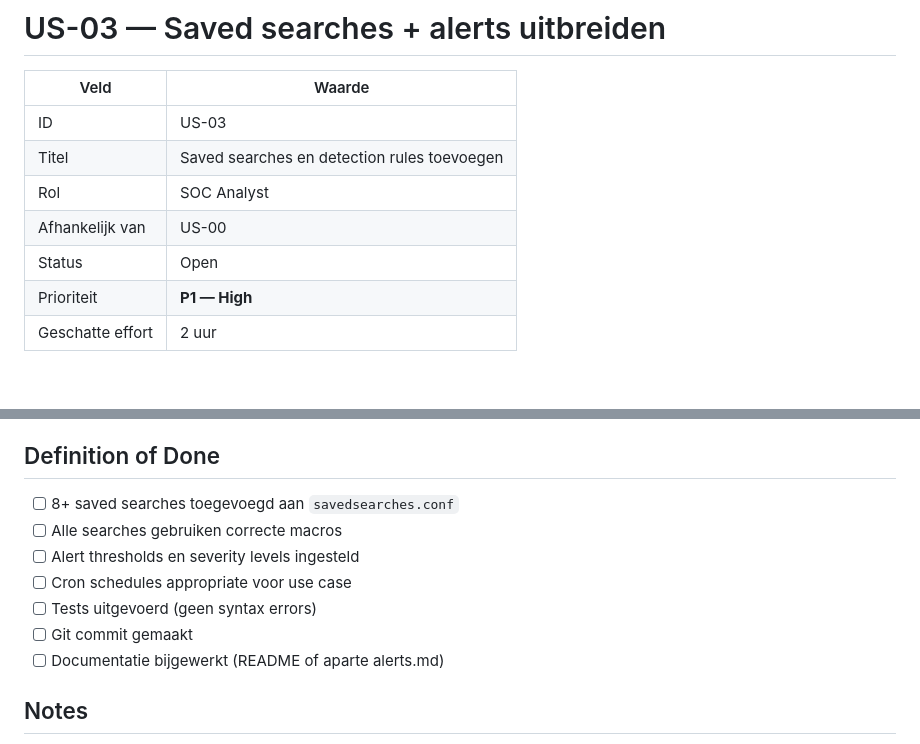
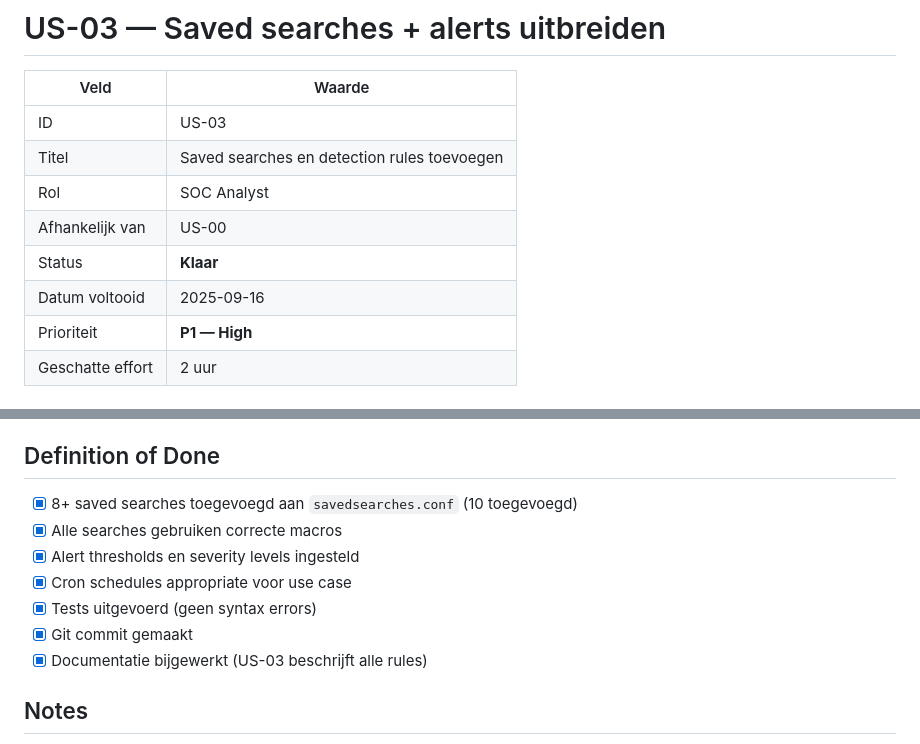
Before and after one commit to HVSoftware/SOC-Analyst, a Markdown page: user-stories/US-03-saved-searches-alerts.md, 2 parts joined by grey strips. GitHub-like rendering.

Commit message:
docs(us-03): markeer saved searches story als klaar
- Status bijgewerkt naar 'Klaar'
- Definition of Done afgevinkt (10 rules toegevoegd, meer dan geplande 8)
- Datum voltooid: 2025-09-16

```diff
--- a/user-stories/US-03-saved-searches-alerts.md
+++ b/user-stories/US-03-saved-searches-alerts.md
@@ -6,7 +6,8 @@
 | Titel | Saved searches en detection rules toevoegen |
 | Rol | SOC Analyst |
 | Afhankelijk van | US-00 |
-| Status | Open |
+| Status | **Klaar** |
+| Datum voltooid | 2025-09-16 |
 | Prioriteit | **P1 — High** |
 | Geschatte effort | 2 uur |
 
@@ -196,13 +197,13 @@ Na implementatie:
 
 ## Definition of Done
 
-- [ ] 8+ saved searches toegevoegd aan `savedsearches.conf`
-- [ ] Alle searches gebruiken correcte macros
-- [ ] Alert thresholds en severity levels ingesteld
-- [ ] Cron schedules appropriate voor use case
-- [ ] Tests uitgevoerd (geen syntax errors)
-- [ ] Git commit gemaakt
-- [ ] Documentatie bijgewerkt (README of aparte alerts.md)
+- [x] 8+ saved searches toegevoegd aan `savedsearches.conf` (10 toegevoegd)
+- [x] Alle searches gebruiken correcte macros
+- [x] Alert thresholds en severity levels ingesteld
+- [x] Cron schedules appropriate voor use case
+- [x] Tests uitgevoerd (geen syntax errors)
+- [x] Git commit gemaakt
+- [x] Documentatie bijgewerkt (US-03 beschrijft alle rules)
 
 ## Notes
 
```
